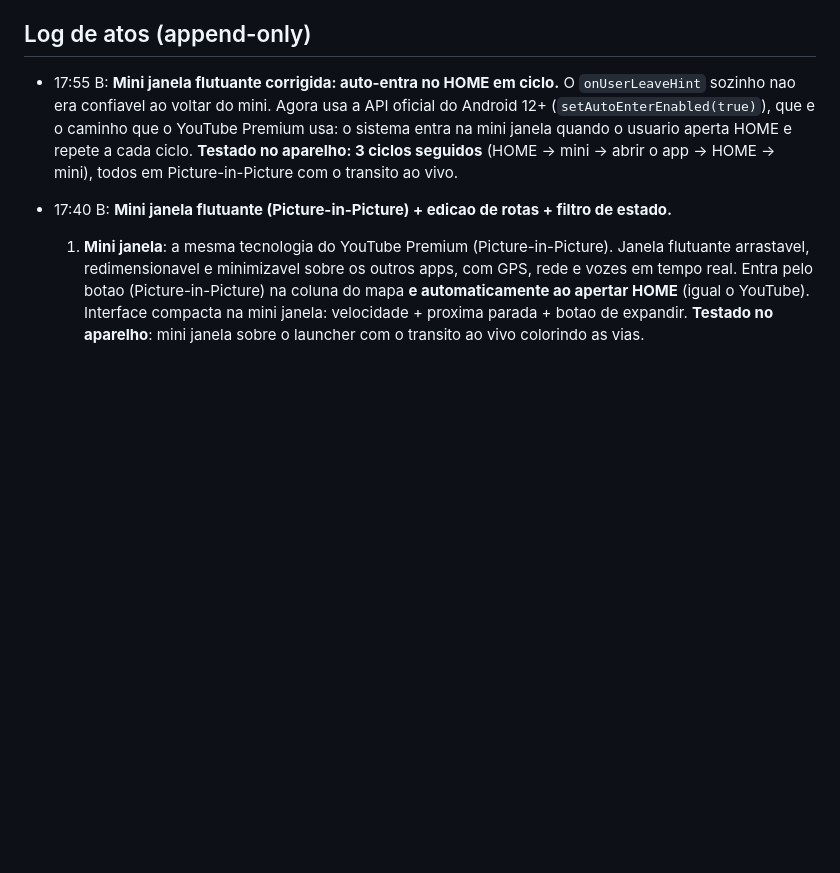
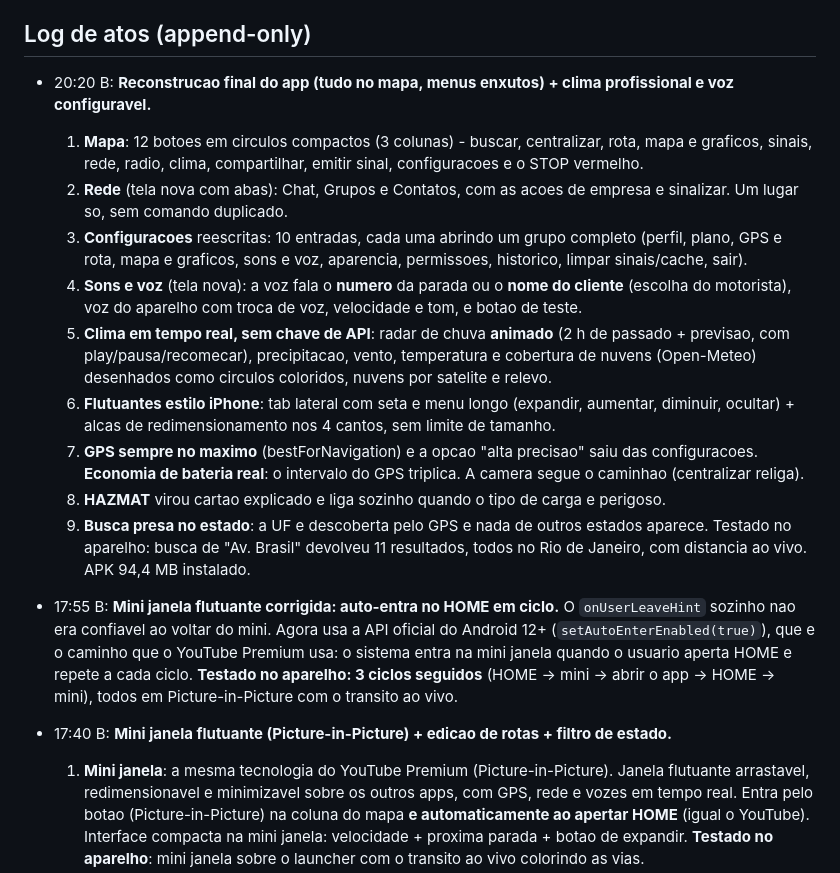
Before and after one commit to apolopanda500/GPS-Caminhoneiro-Pro, a Markdown page: COORDENACAO-AGENTES.md, the part around the change. Rendered like a GitHub page; blank space fills up the shorter version.

Commit message:
Coordenacao: registra a reconstrucao final do app

```diff
--- a/COORDENACAO-AGENTES.md
+++ b/COORDENACAO-AGENTES.md
@@ -253,8 +253,37 @@ tarefa.** Responder em português. Estrutura v2: uma seção única por agente,
 
 ## Log de atos (append-only)
 
-- 17:55 B: **Mini janela flutuante corrigida: auto-entra no HOME em ciclo.**
-  O `onUserLeaveHint` sozinho nao era confiavel ao voltar do mini. Agora usa
+- 20:20 B: **Reconstrucao final do app (tudo no mapa, menus enxutos) + clima
+  profissional e voz configuravel.**
+  1. **Mapa**: 12 botoes em circulos compactos (3 colunas) - buscar,
+     centralizar, rota, mapa e graficos, sinais, rede, radio, clima,
+     compartilhar, emitir sinal, configuracoes e o STOP vermelho.
+  2. **Rede** (tela nova com abas): Chat, Grupos e Contatos, com as acoes de
+     empresa e sinalizar. Um lugar so, sem comando duplicado.
+  3. **Configuracoes** reescritas: 10 entradas, cada uma abrindo um grupo
+     completo (perfil, plano, GPS e rota, mapa e graficos, sons e voz,
+     aparencia, permissoes, historico, limpar sinais/cache, sair).
+  4. **Sons e voz** (tela nova): a voz fala o **numero** da parada ou o
+     **nome do cliente** (escolha do motorista), voz do aparelho com troca de
+     voz, velocidade e tom, e botao de teste.
+  5. **Clima em tempo real, sem chave de API**: radar de chuva **animado**
+     (2 h de passado + previsao, com play/pausa/recomecar), precipitacao,
+     vento, temperatura e cobertura de nuvens (Open-Meteo) desenhados como
+     circulos coloridos, nuvens por satelite e relevo.
+  6. **Flutuantes estilo iPhone**: tab lateral com seta e menu longo
+     (expandir, aumentar, diminuir, ocultar) + alcas de redimensionamento
+     nos 4 cantos, sem limite de tamanho.
+  7. **GPS sempre no maximo** (bestForNavigation) e a opcao "alta precisao"
+     saiu das configuracoes. **Economia de bateria real**: o intervalo do GPS
+     triplica. A camera segue o caminhao (centralizar religa).
+  8. **HAZMAT** virou cartao explicado e liga sozinho quando o tipo de
+     carga e perigoso.
+  9. **Busca presa no estado**: a UF e descoberta pelo GPS e nada de outros
+     estados aparece.
+  Testado no aparelho: busca de "Av. Brasil" devolveu 11 resultados, todos
+  no Rio de Janeiro, com distancia ao vivo. APK 94,4 MB instalado.
+
+- 17:55 B: **Mini janela flutuante corrigida: auto-entra no HOME em ciclo.**  O `onUserLeaveHint` sozinho nao era confiavel ao voltar do mini. Agora usa
   a API oficial do Android 12+ (`setAutoEnterEnabled(true)`), que e o
   caminho que o YouTube Premium usa: o sistema entra na mini janela
   quando o usuario aperta HOME e repete a cada ciclo.
```
